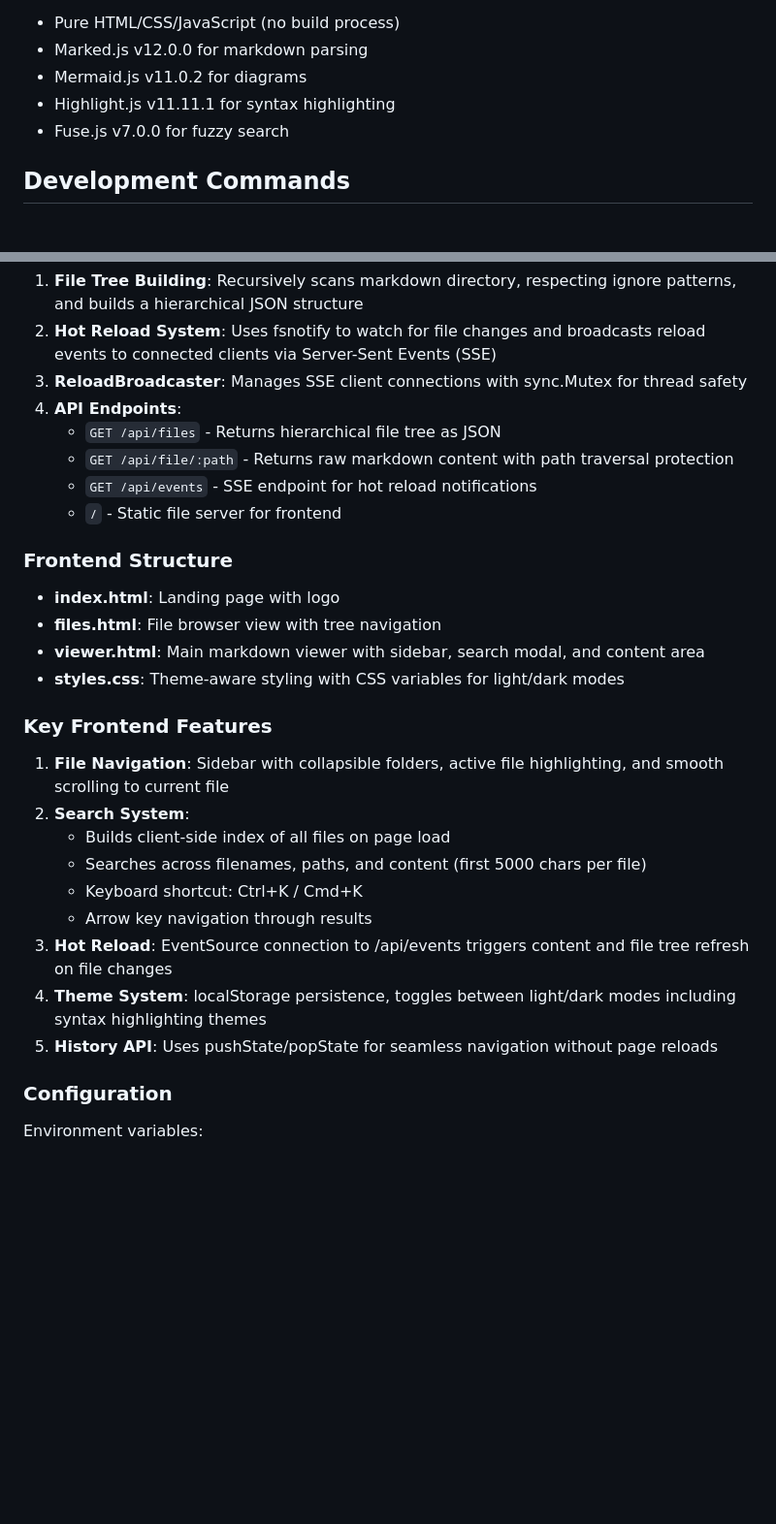
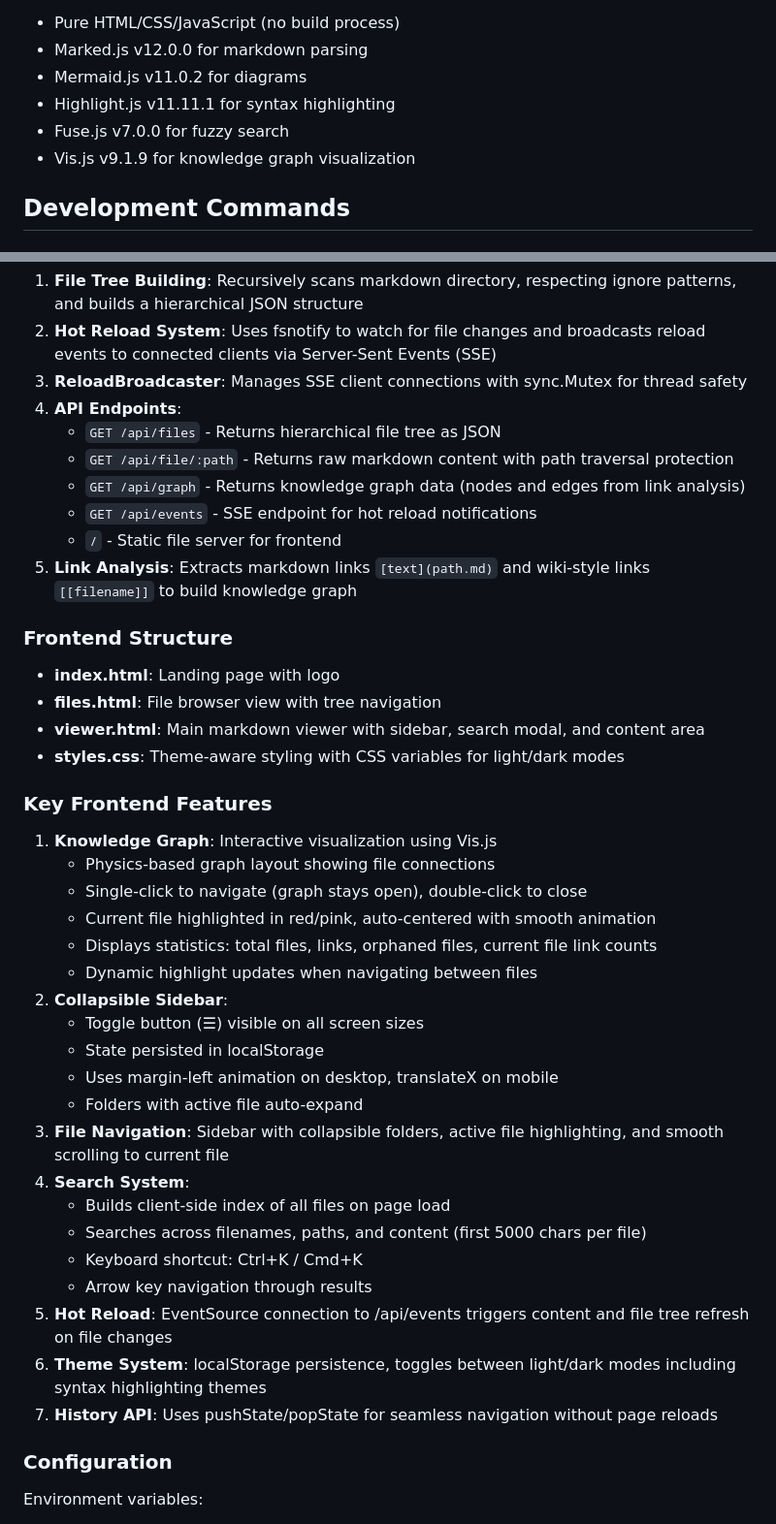
Before and after one commit to ocalvet/markdown-server, a Markdown page: CLAUDE.md, 2 parts joined by grey strips. Shown: that part at 97% size. Drawn GitHub-style; blank space fills up the shorter version.

```diff
--- a/CLAUDE.md
+++ b/CLAUDE.md
@@ -19,6 +19,7 @@ A lightweight web server for browsing and viewing markdown files with real-time
 - Mermaid.js v11.0.2 for diagrams
 - Highlight.js v11.11.1 for syntax highlighting
 - Fuse.js v7.0.0 for fuzzy search
+- Vis.js v9.1.9 for knowledge graph visualization
 
 ## Development Commands
 
@@ -76,8 +77,10 @@ The Go server is implemented as a single file with these key components:
 4. **API Endpoints**:
    - `GET /api/files` - Returns hierarchical file tree as JSON
    - `GET /api/file/:path` - Returns raw markdown content with path traversal protection
+   - `GET /api/graph` - Returns knowledge graph data (nodes and edges from link analysis)
    - `GET /api/events` - SSE endpoint for hot reload notifications
    - `/` - Static file server for frontend
+5. **Link Analysis**: Extracts markdown links `[text](path.md)` and wiki-style links `[[filename]]` to build knowledge graph
 
 ### Frontend Structure
 
@@ -88,15 +91,26 @@ The Go server is implemented as a single file with these key components:
 
 ### Key Frontend Features
 
-1. **File Navigation**: Sidebar with collapsible folders, active file highlighting, and smooth scrolling to current file
-2. **Search System**:
+1. **Knowledge Graph**: Interactive visualization using Vis.js
+   - Physics-based graph layout showing file connections
+   - Single-click to navigate (graph stays open), double-click to close
+   - Current file highlighted in red/pink, auto-centered with smooth animation
+   - Displays statistics: total files, links, orphaned files, current file link counts
+   - Dynamic highlight updates when navigating between files
+2. **Collapsible Sidebar**:
+   - Toggle button (☰) visible on all screen sizes
+   - State persisted in localStorage
+   - Uses margin-left animation on desktop, translateX on mobile
+   - Folders with active file auto-expand
+3. **File Navigation**: Sidebar with collapsible folders, active file highlighting, and smooth scrolling to current file
+4. **Search System**:
    - Builds client-side index of all files on page load
    - Searches across filenames, paths, and content (first 5000 chars per file)
    - Keyboard shortcut: Ctrl+K / Cmd+K
    - Arrow key navigation through results
-3. **Hot Reload**: EventSource connection to /api/events triggers content and file tree refresh on file changes
-4. **Theme System**: localStorage persistence, toggles between light/dark modes including syntax highlighting themes
-5. **History API**: Uses pushState/popState for seamless navigation without page reloads
+5. **Hot Reload**: EventSource connection to /api/events triggers content and file tree refresh on file changes
+6. **Theme System**: localStorage persistence, toggles between light/dark modes including syntax highlighting themes
+7. **History API**: Uses pushState/popState for seamless navigation without page reloads
 
 ### Configuration
 
```
Also changed, not shown: other parts of CLAUDE.md (+29 -0 lines), README.md (+74 -2 lines).
